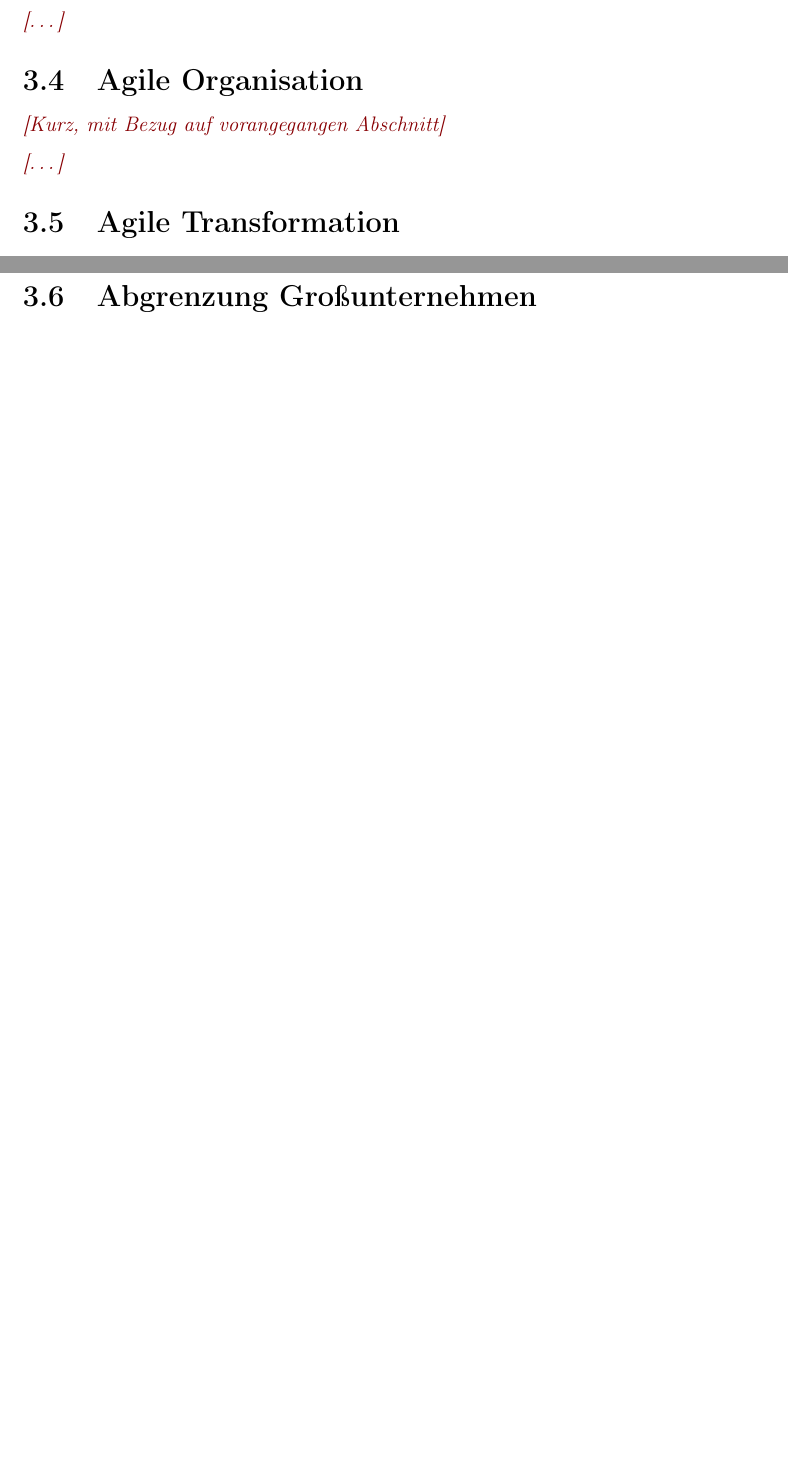
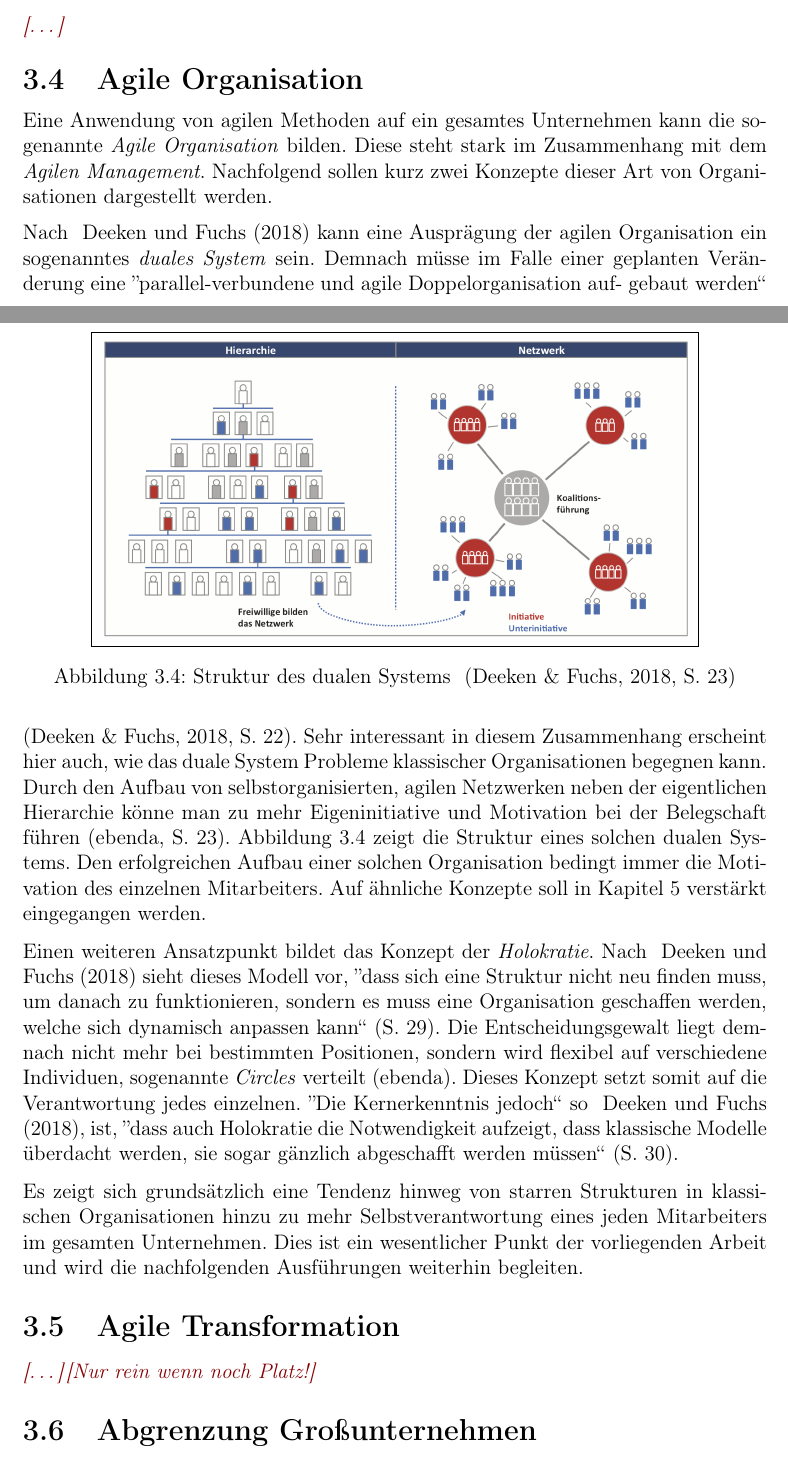
Before and after one commit to pinussilvestrus/master-thesis, a LaTeX thesis (thesis.tex, which reads chapters/background.tex): two parts of pages 26 and 27 of 55, joined at a grey line, cut so that both start at the same text, the shorter picture padded with empty space. Compiled offline with pdfLaTeX.

Commit message:
feat(background): add content to agile organization

```diff
--- a/chapters/background.tex
+++ b/chapters/background.tex
@@ -128,13 +128,25 @@ Natürlich gibt es zunehmend Abwandlungen für die Anwendung von Agilität in be
 \section{Agile Organisation}
 \label{background:agileorganisation}
 
-\todo{Kurz, mit Bezug auf vorangegangen Abschnitt}
+Eine Anwendung von agilen Methoden auf ein gesamtes Unternehmen kann die sogenannte \textit{Agile Organisation} bilden. Diese steht stark im Zusammenhang mit  dem \textit{Agilen Management}. Nachfolgend sollen kurz zwei Konzepte dieser Art von Organisationen dargestellt werden.
 
-\todots
+Nach \citeA{deeken_agiles_2018} kann eine Ausprägung der agilen Organisation ein sogenanntes \textit{duales System} sein. Demnach müsse im Falle einer geplanten Veränderung eine ''parallel-verbundene und agile Doppelorganisation auf- gebaut werden`` \cite[S. 22]{deeken_agiles_2018}. Sehr interessant in diesem Zusammenhang erscheint hier auch, wie das duale System Probleme klassischer Organisationen begegnen kann. Durch den Aufbau von selbstorganisierten, agilen Netzwerken neben der eigentlichen Hierarchie könne man zu mehr Eigeninitiative und Motivation bei der Belegschaft  führen (ebenda, S. 23). \ref{fig:dualessystem} zeigt die Struktur eines solchen dualen Systems. Den erfolgreichen Aufbau einer solchen Organisation bedingt immer die Motivation des einzelnen Mitarbeiters. Auf ähnliche Konzepte soll in \ref{agilepractices} verstärkt eingegangen werden.
+
+ \begin{figure}
+	\centering
+	\fbox{\includegraphics[width=0.8\linewidth]{pics/dualessystem}}
+	\caption[Struktur des dualen Systems]{Struktur des dualen Systems \protect \cite[S. 23]{deeken_agiles_2018}}
+	\label{fig:dualessystem}
+\end{figure}
+
+Einen weiteren Ansatzpunkt bildet das Konzept der \textit{Holokratie}. Nach \citeA{deeken_agiles_2018} sieht dieses Modell vor, ''dass sich eine Struktur nicht neu finden muss, um danach zu funktionieren, sondern es muss eine Organisation geschaffen werden, welche sich dynamisch anpassen kann`` (S. 29). Die Entscheidungsgewalt liegt demnach nicht mehr bei bestimmten Positionen, sondern wird flexibel auf verschiedene Individuen, sogenannte \textit{Circles} verteilt (ebenda). Dieses  Konzept setzt somit auf die Verantwortung jedes einzelnen. ''Die Kernerkenntnis jedoch`` so \citeA{deeken_agiles_2018}, ist,  ''dass auch Holokratie die Notwendigkeit aufzeigt, dass klassische Modelle überdacht werden, sie sogar gänzlich abgeschafft werden müssen`` (S. 30).
+
+Es zeigt sich grundsätzlich eine Tendenz hinweg von starren Strukturen in klassischen Organisationen hinzu zu mehr Selbstverantwortung eines jeden Mitarbeiters im gesamten Unternehmen. Dies ist ein wesentlicher Punkt der vorliegenden Arbeit und wird die nachfolgenden Ausführungen weiterhin begleiten.
 
 \section{Agile Transformation}
 
 \todots
+\todo{Nur rein wenn noch Platz!}
 
 \section{Abgrenzung Großunternehmen}
 
```
Also changed, not shown: pics/dualessystem.png (added).
